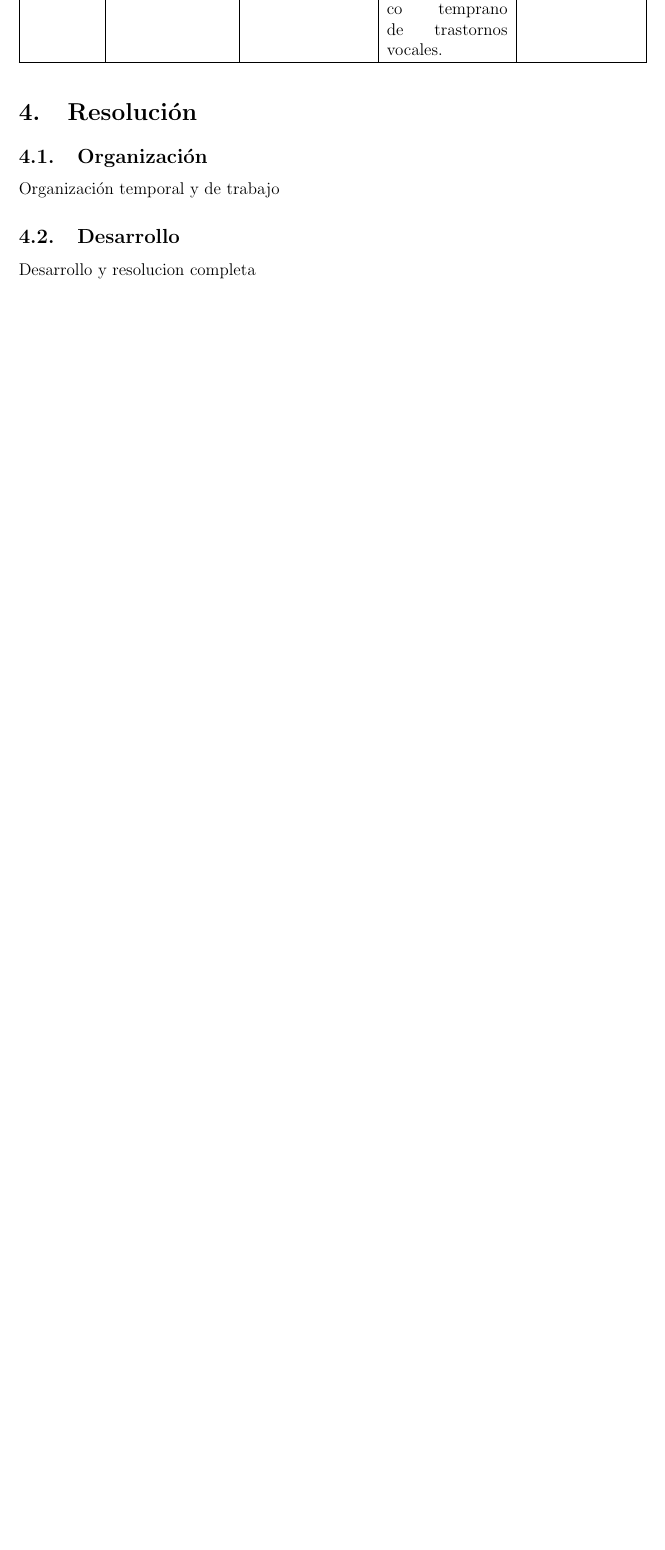
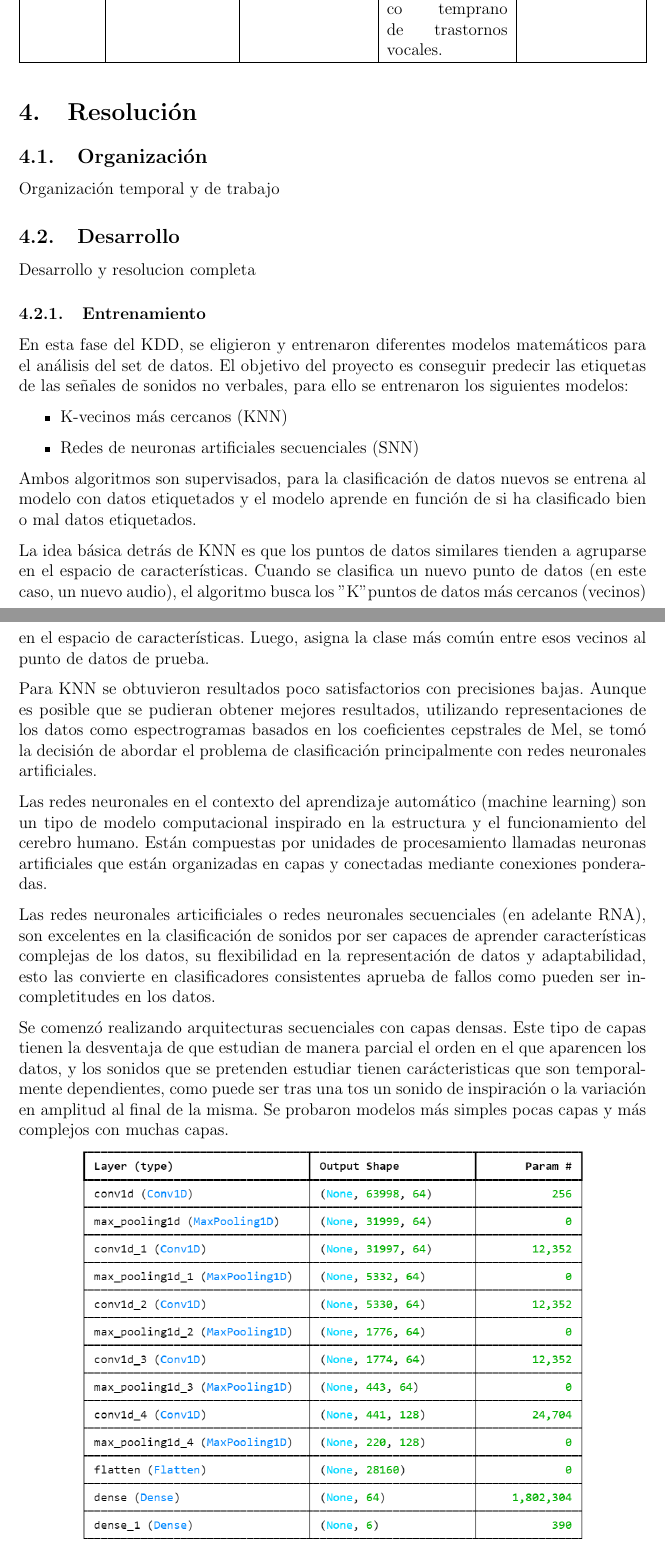
Before and after one commit to Alf-caput/NonVerbalAudioClassifier, a LaTeX document (doc/main.tex, which reads doc/Secciones/4_Resolucion.tex): part of page 12 of 13 before the commit and two parts of pages 12 and 13 of 14 after it, the two joined at a grey line, cut so that both start at the same text, the shorter picture padded with empty space. Compiled offline with pdfLaTeX.

Commit message:
sin terminar entrenamiento

```diff
--- a/doc/Secciones/4_Resolucion.tex
+++ b/doc/Secciones/4_Resolucion.tex
@@ -5,3 +5,27 @@ Organización temporal y de trabajo
 
 \subsection{Desarrollo}
 Desarrollo y resolucion completa
+
+\subsubsection{Entrenamiento}
+En esta fase del KDD, se eligieron y entrenaron diferentes modelos matemáticos para el análisis del set de datos. El objetivo del proyecto es conseguir predecir las etiquetas de las señales de sonidos no verbales, para ello se entrenaron los siguientes modelos:
+\begin{itemize}
+    \item K-vecinos más cercanos (KNN)
+    \item Redes de neuronas artificiales secuenciales (SNN)
+\end{itemize}
+Ambos algoritmos son supervisados, para la clasificación de datos nuevos se entrena al modelo con datos etiquetados y el modelo aprende en función de si ha clasificado bien o mal datos etiquetados.
+
+La idea básica detrás de KNN es que los puntos de datos similares tienden a agruparse en el espacio de características. Cuando se clasifica un nuevo punto de datos (en este caso, un nuevo audio), el algoritmo busca los "K" puntos de datos más cercanos (vecinos) en el espacio de características. Luego, asigna la clase más común entre esos vecinos al punto de datos de prueba.
+
+Para KNN se obtuvieron resultados poco satisfactorios con precisiones bajas. Aunque es posible que se pudieran obtener mejores resultados, utilizando representaciones de los datos como espectrogramas basados en los coeficientes cepstrales de Mel, se tomó la decisión de abordar el problema de clasificación principalmente con redes neuronales artificiales.
+
+Las redes neuronales en el contexto del aprendizaje automático (machine learning) son un tipo de modelo computacional inspirado en la estructura y el funcionamiento del cerebro humano. Están compuestas por unidades de procesamiento llamadas neuronas artificiales que están organizadas en capas y conectadas mediante conexiones ponderadas.
+
+Las redes neuronales articificiales o redes neuronales secuenciales (en adelante RNA), son excelentes en la clasificación de sonidos por ser capaces de aprender características complejas de los datos, su flexibilidad en la representación de datos y adaptabilidad, esto las convierte en clasificadores consistentes aprueba de fallos como pueden ser incompletitudes en los datos.
+
+Se comenzó realizando arquitecturas secuenciales con capas densas. Este tipo de capas tienen la desventaja de que estudian de manera parcial el orden en el que aparencen los datos, y los sonidos que se pretenden estudiar tienen carácteristicas que son temporalmente dependientes, como puede ser tras una tos un sonido de inspiración o la variación en amplitud al final de la misma. Se probaron modelos más simples pocas capas y más complejos con muchas capas.
+
+
+
+\begin{center}
+    \includegraphics[width=0.8\textwidth]{ImagenesLatex/Conv1D_capas.PNG}
+\end{center}
```
Also changed, not shown: doc/ImagenesLatex/ComparacionModelos.PNG (added), doc/ImagenesLatex/Conv1D_capas.PNG (added), doc/main.pdf.
